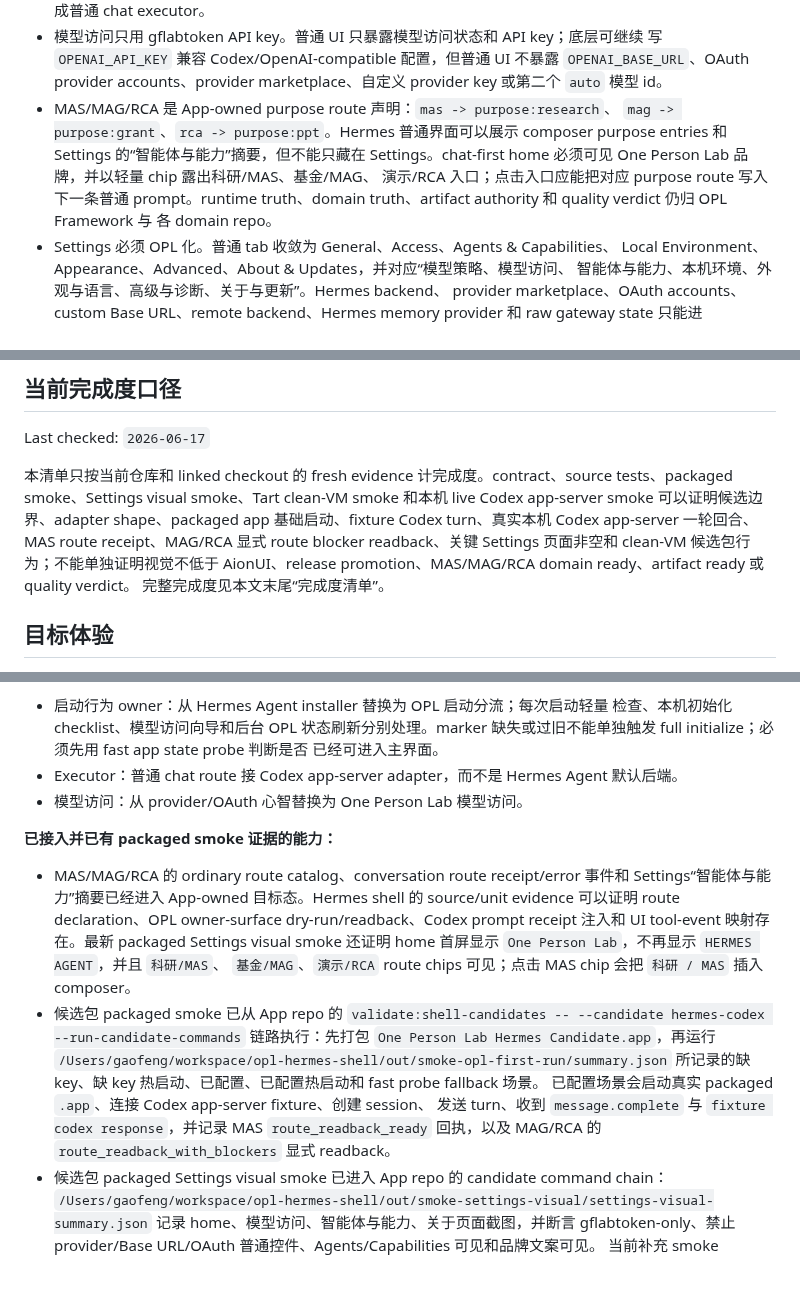
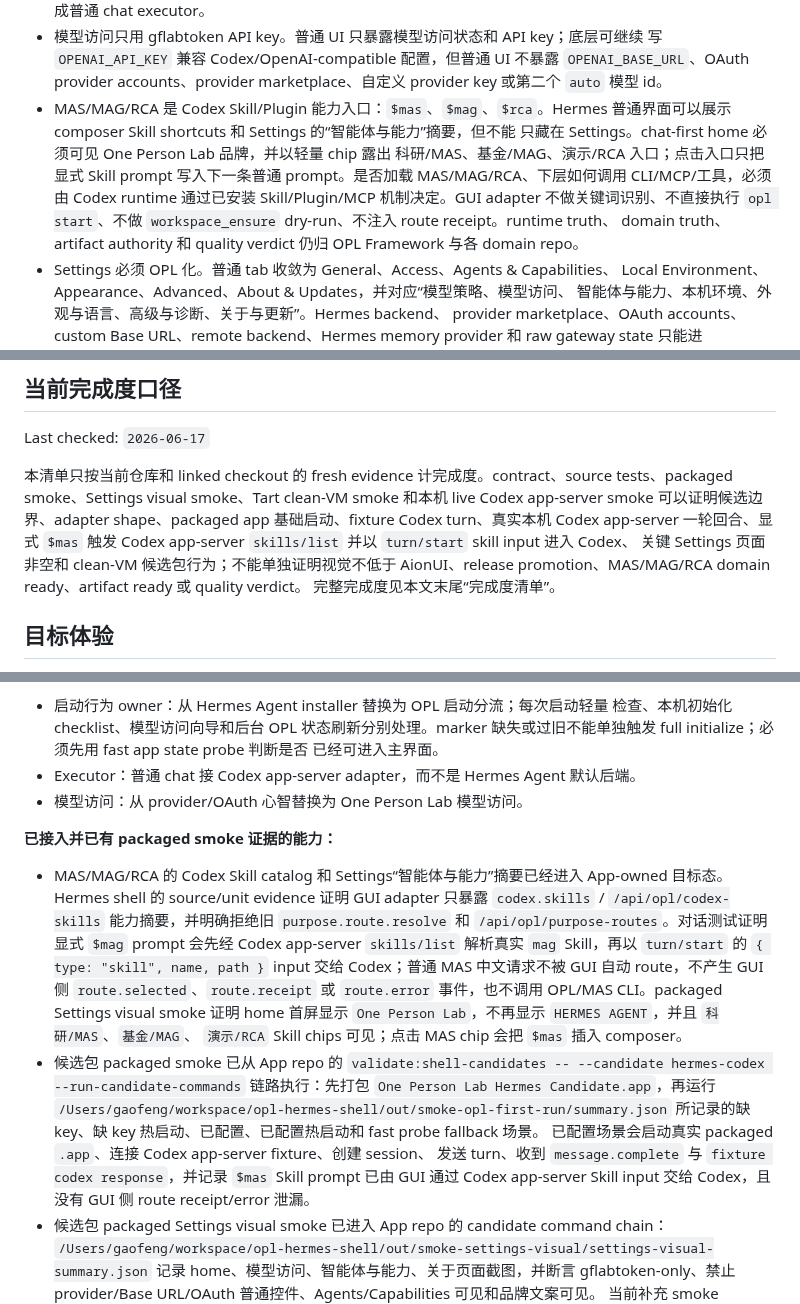
Before and after one commit to RenDeHuang/one-person-lab-app, a Markdown page: docs/opl-hermes-gui-adaptation-plan.md, 3 parts joined by grey strips. Rendered like a GitHub page; blank space fills up the shorter version.

Commit message:
Document Hermes Codex skill-first agent model

```diff
--- a/docs/opl-hermes-gui-adaptation-plan.md
+++ b/docs/opl-hermes-gui-adaptation-plan.md
@@ -41,13 +41,14 @@ Hermes candidate 的 App-owned 目标态已经由本仓固化，而不是由
   写 `OPENAI_API_KEY` 兼容 Codex/OpenAI-compatible 配置，但普通 UI 不暴露
   `OPENAI_BASE_URL`、OAuth provider accounts、provider marketplace、自定义 provider key
   或第二个 `auto` 模型 id。
-- MAS/MAG/RCA 是 App-owned purpose route 声明：`mas -> purpose:research`、
-  `mag -> purpose:grant`、`rca -> purpose:ppt`。Hermes 普通界面可以展示 composer
-  purpose entries 和 Settings 的“智能体与能力”摘要，但不能只藏在 Settings。chat-first
-  home 必须可见 One Person Lab 品牌，并以轻量 chip 露出科研/MAS、基金/MAG、
-  演示/RCA 入口；点击入口应能把对应 purpose route 写入下一条普通 prompt。runtime
-  truth、domain truth、artifact authority 和 quality verdict 仍归 OPL Framework 与
-  各 domain repo。
+- MAS/MAG/RCA 是 Codex Skill/Plugin 能力入口：`$mas`、`$mag`、`$rca`。Hermes
+  普通界面可以展示 composer Skill shortcuts 和 Settings 的“智能体与能力”摘要，但不能
+  只藏在 Settings。chat-first home 必须可见 One Person Lab 品牌，并以轻量 chip 露出
+  科研/MAS、基金/MAG、演示/RCA 入口；点击入口只把显式 Skill prompt 写入下一条普通
+  prompt。是否加载 MAS/MAG/RCA、下层如何调用 CLI/MCP/工具，必须由 Codex runtime
+  通过已安装 Skill/Plugin/MCP 机制决定。GUI adapter 不做关键词识别、不直接执行
+  `opl start`、不做 `workspace_ensure` dry-run、不注入 route receipt。runtime truth、
+  domain truth、artifact authority 和 quality verdict 仍归 OPL Framework 与各 domain repo。
 - Settings 必须 OPL 化。普通 tab 收敛为 General、Access、Agents & Capabilities、
   Local Environment、Appearance、Advanced、About & Updates，并对应“模型策略、模型访问、
   智能体与能力、本机环境、外观与语言、高级与诊断、关于与更新”。Hermes backend、
@@ -64,8 +65,9 @@ Last checked: `2026-06-17`
 本清单只按当前仓库和 linked checkout 的 fresh evidence 计完成度。contract、source
 tests、packaged smoke、Settings visual smoke、Tart clean-VM smoke 和本机 live Codex
 app-server smoke 可以证明候选边界、adapter shape、packaged app 基础启动、fixture
-Codex turn、真实本机 Codex app-server 一轮回合、MAS route receipt、MAG/RCA 显式 route
-blocker readback、关键 Settings 页面非空和 clean-VM 候选包行为；不能单独证明视觉不低于
+Codex turn、真实本机 Codex app-server 一轮回合、显式 `$mas` 触发 Codex app-server
+`skills/list` 并以 `turn/start` skill input 进入 Codex、
+关键 Settings 页面非空和 clean-VM 候选包行为；不能单独证明视觉不低于
 AionUI、release promotion、MAS/MAG/RCA domain ready、artifact ready 或 quality verdict。
 完整完成度见本文末尾“完成度清单”。
 
@@ -161,26 +163,30 @@ Codex App-like 心智重命名和收窄：
   检查、本机初始化 checklist、模型访问向导和后台 OPL 状态刷新分别处理。marker
   缺失或过旧不能单独触发 full initialize；必须先用 fast app state probe 判断是否
   已经可进入主界面。
-- Executor：普通 chat route 接 Codex app-server adapter，而不是 Hermes Agent 默认后端。
+- Executor：普通 chat 接 Codex app-server adapter，而不是 Hermes Agent 默认后端。
 - 模型访问：从 provider/OAuth 心智替换为 One Person Lab 模型访问。
 
 **已接入并已有 packaged smoke 证据的能力：**
 
-- MAS/MAG/RCA 的 ordinary route catalog、conversation route receipt/error 事件和
-  Settings“智能体与能力”摘要已经进入 App-owned 目标态。Hermes shell 的 source/unit
-  evidence 可以证明 route declaration、OPL owner-surface dry-run/readback、Codex prompt
-  receipt 注入和 UI tool-event 映射存在。最新 packaged Settings visual smoke 还证明
-  home 首屏显示 `One Person Lab`，不再显示 `HERMES AGENT`，并且 `科研/MAS`、
-  `基金/MAG`、`演示/RCA` route chips 可见；点击 MAS chip 会把 `科研 / MAS` 插入
-  composer。
+- MAS/MAG/RCA 的 Codex Skill catalog 和 Settings“智能体与能力”摘要已经进入
+  App-owned 目标态。Hermes shell 的 source/unit evidence 证明 GUI adapter 只暴露
+  `codex.skills` / `/api/opl/codex-skills` 能力摘要，并明确拒绝旧 `purpose.route.resolve`
+  和 `/api/opl/purpose-routes`。对话测试证明显式 `$mag` prompt 会先经 Codex
+  app-server `skills/list` 解析真实 `mag` Skill，再以 `turn/start` 的
+  `{ type: "skill", name, path }` input 交给 Codex；普通 MAS 中文请求不被 GUI 自动
+  route，不产生 GUI 侧 `route.selected`、`route.receipt` 或 `route.error` 事件，也不调用
+  OPL/MAS CLI。packaged Settings visual smoke 证明 home
+  首屏显示 `One Person Lab`，不再显示 `HERMES AGENT`，并且 `科研/MAS`、`基金/MAG`、
+  `演示/RCA` Skill chips 可见；点击 MAS chip 会把 `$mas` 插入 composer。
 - 候选包 packaged smoke 已从 App repo 的 `validate:shell-candidates -- --candidate
   hermes-codex --run-candidate-commands` 链路执行：先打包
   `One Person Lab Hermes Candidate.app`，再运行
   `/Users/gaofeng/workspace/opl-hermes-shell/out/smoke-opl-first-run/summary.json`
   所记录的缺 key、缺 key 热启动、已配置、已配置热启动和 fast probe fallback 场景。
   已配置场景会启动真实 packaged `.app`、连接 Codex app-server fixture、创建 session、
-  发送 turn、收到 `message.complete` 与 `fixture codex response`，并记录 MAS
-  `route_readback_ready` 回执，以及 MAG/RCA 的 `route_readback_with_blockers` 显式 readback。
+  发送 turn、收到 `message.complete` 与 `fixture codex response`，并记录 `$mas`
+  Skill prompt 已由 GUI 通过 Codex app-server Skill input 交给 Codex，且没有 GUI 侧
+  route receipt/error 泄漏。
 - 候选包 packaged Settings visual smoke 已进入 App repo 的 candidate command chain：
   `/Users/gaofeng/workspace/opl-hermes-shell/out/smoke-settings-visual/settings-visual-summary.json`
   记录 home、模型访问、智能体与能力、关于页面截图，并断言 gflabtoken-only、禁止
```
Also changed, not shown: other parts of docs/opl-hermes-gui-adaptation-plan.md (+7 -7 lines).
